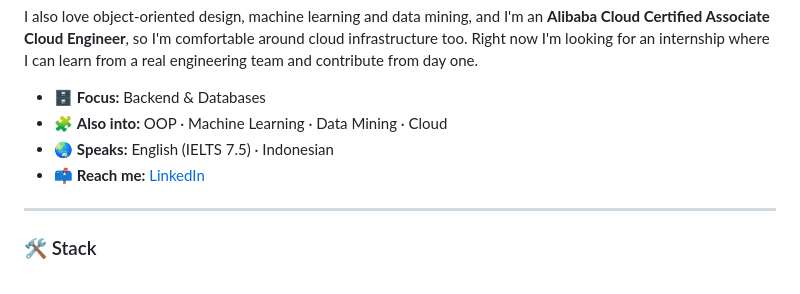
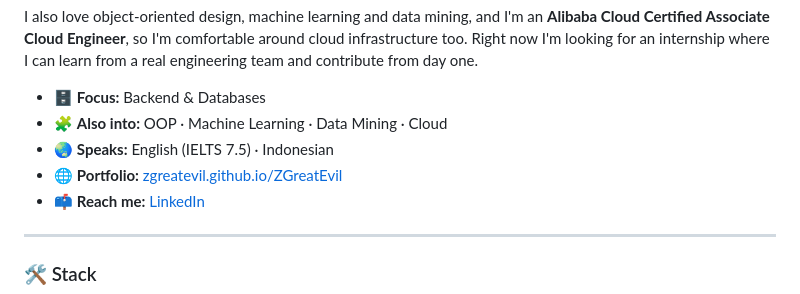
Before and after one commit to ZGreatEvil/ZGreatEvil, a Markdown page: README.md, the part around one of its changes. GitHub-like rendering.

Commit message:
Update README with live portfolio link
Added a live portfolio link and updated the portfolio section.

```diff
--- a/README.md
+++ b/README.md
@@ -19,6 +23,7 @@ I also love object-oriented design, machine learning and data mining, and I'm an
 - 🗄️ **Focus:** Backend &amp; Databases
 - 🧩 **Also into:** OOP · Machine Learning · Data Mining · Cloud
 - 🌏 **Speaks:** English (IELTS 7.5) · Indonesian
+- 🌐 **Portfolio:** [zgreatevil.github.io/ZGreatEvil](https://zgreatevil.github.io/ZGreatEvil/)
 - 📫 **Reach me:** [LinkedIn](https://www.linkedin.com/in/clara-jessica-949342249/)
 
 ---
```
Also changed, not shown: other parts of README.md (+4 -0 lines).
